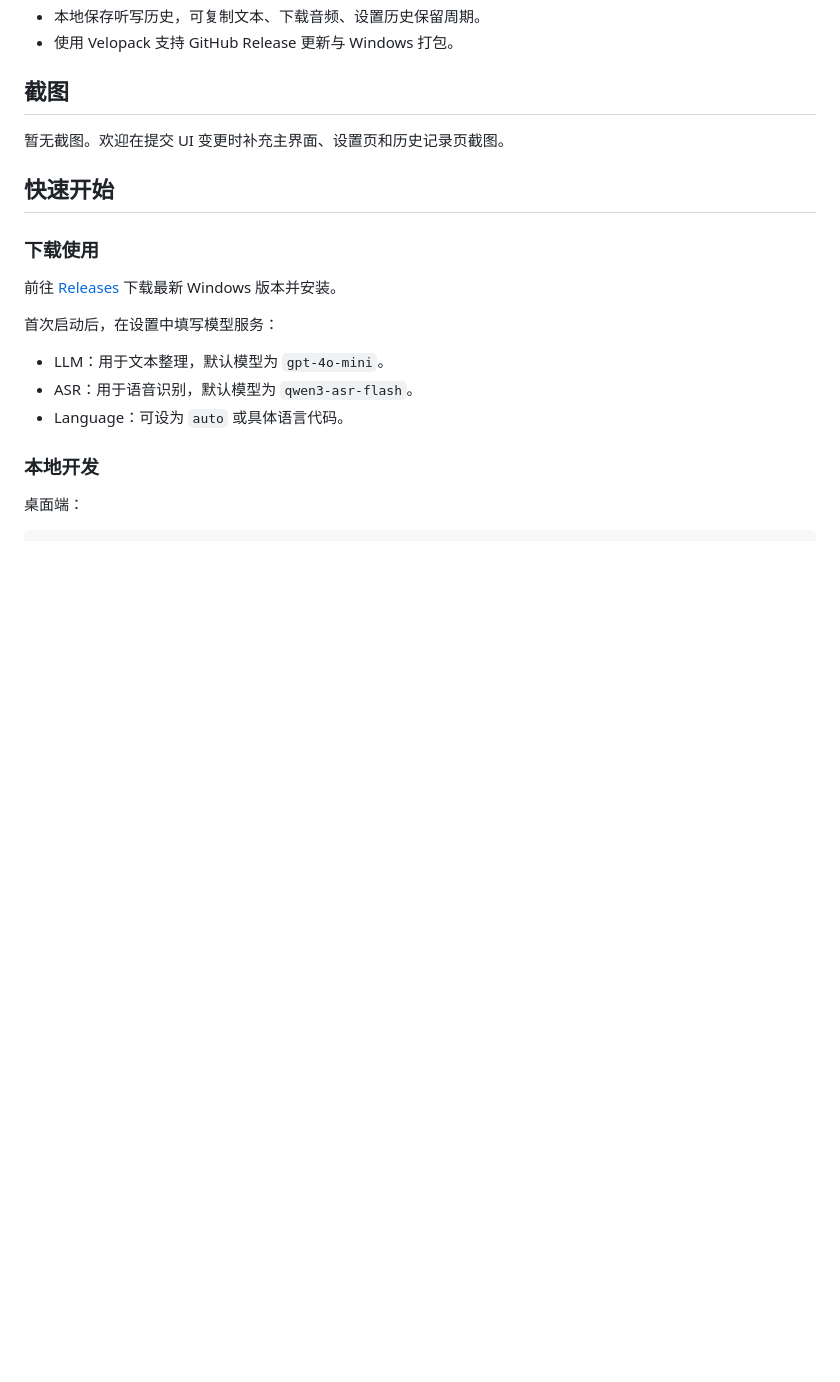
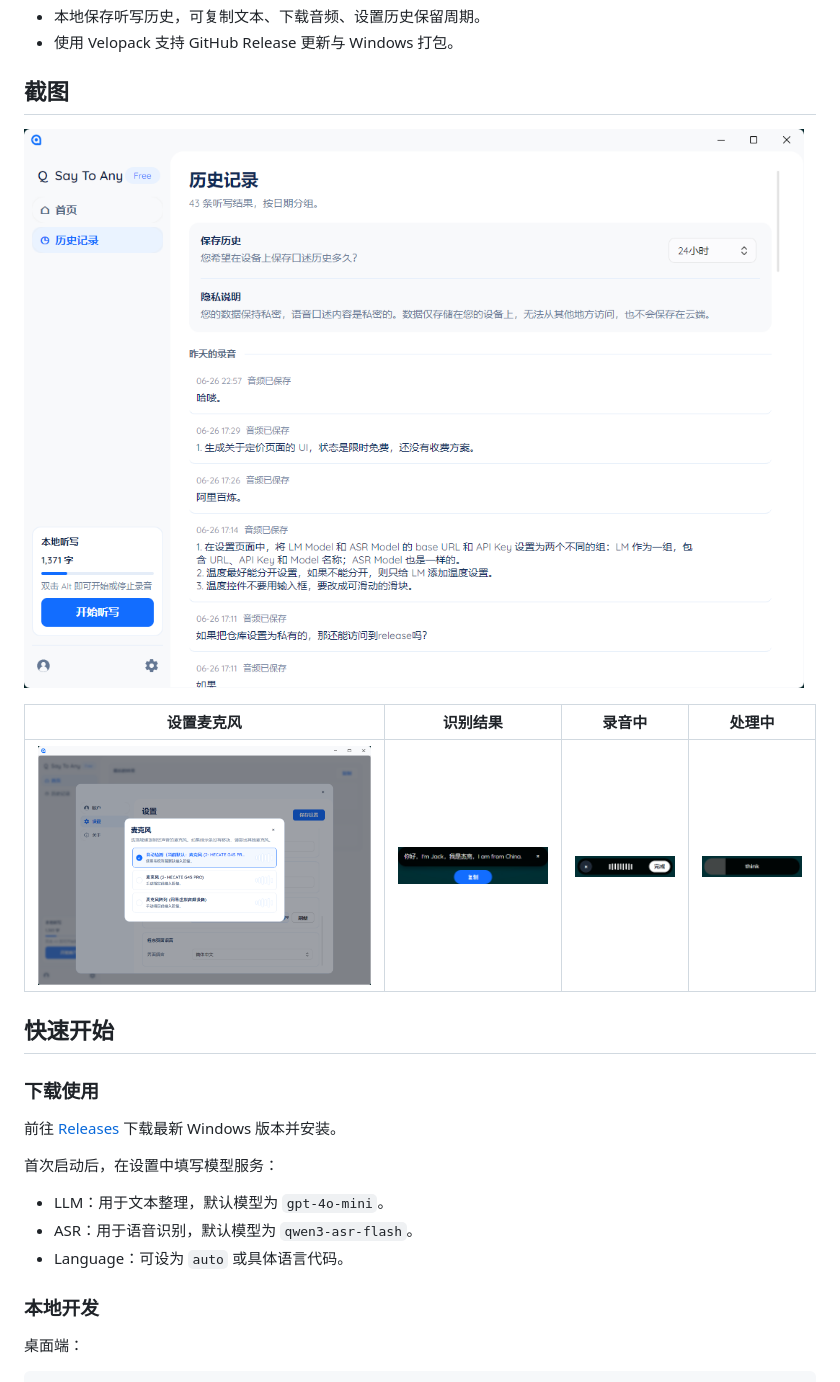
Before and after one commit to largeprob/say-to-any, a Markdown page: README.md, the part around the change. Drawn GitHub-style; pictures changed too: asset/ScreenShot_2026-06-27_090927_472.png (added), asset/ScreenShot_2026-06-27_091343_060.png (added), asset/ScreenShot_2026-06-27_091405_000.png (added); blank space fills up the shorter version.

Commit message:
Add loading animation and README screenshots

```diff
--- a/README.md
+++ b/README.md
@@ -18,7 +18,11 @@ Say To Any 是一个 Windows 桌面听写工具：录音、调用 OpenAI 兼容
 
 ## 截图
 
-暂无截图。欢迎在提交 UI 变更时补充主界面、设置页和历史记录页截图。
+![历史记录](asset/ScreenShot_2026-06-27_090927_472.png)
+
+| 设置麦克风 | 识别结果 | 录音中 | 处理中 |
+| --- | --- | --- | --- |
+| ![设置麦克风](asset/ScreenShot_2026-06-27_091343_060.png) | ![识别结果浮窗](asset/ScreenShot_2026-06-27_091405_000.png) | ![录音浮窗](asset/ScreenShot_2026-06-27_091433_942.png) | ![处理中浮窗](asset/ScreenShot_2026-06-27_091442_662.png) |
 
 ## 快速开始
 
```
Also changed, not shown: 2 other files.
